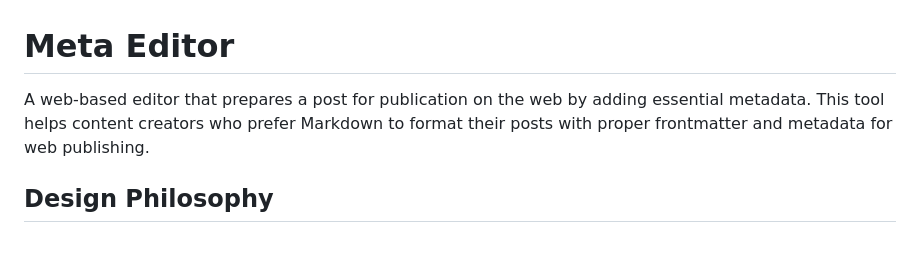
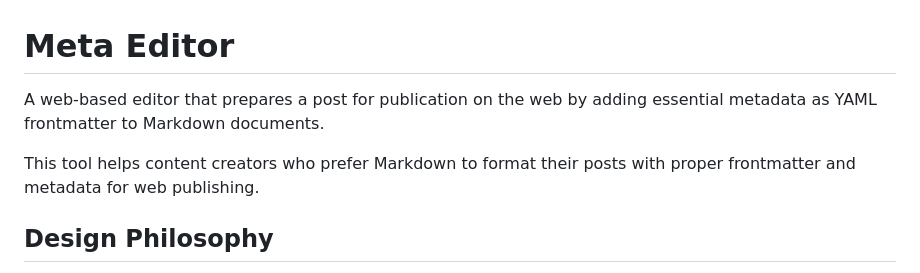
Before and after one commit to cadentdev/meta-editor, a Markdown page: README.md, the part around the change. Drawn GitHub-style; blank space fills up the shorter version.

Commit message:
Update primary description

```diff
--- a/README.md
+++ b/README.md
@@ -1,6 +1,8 @@
 # Meta Editor
 
-A web-based editor that prepares a post for publication on the web by adding essential metadata. This tool helps content creators who prefer Markdown to format their posts with proper frontmatter and metadata for web publishing.
+A web-based editor that prepares a post for publication on the web by adding essential metadata as YAML frontmatter to Markdown documents.
+
+This tool helps content creators who prefer Markdown to format their posts with proper frontmatter and metadata for web publishing.
 
 ## Design Philosophy
 
```
